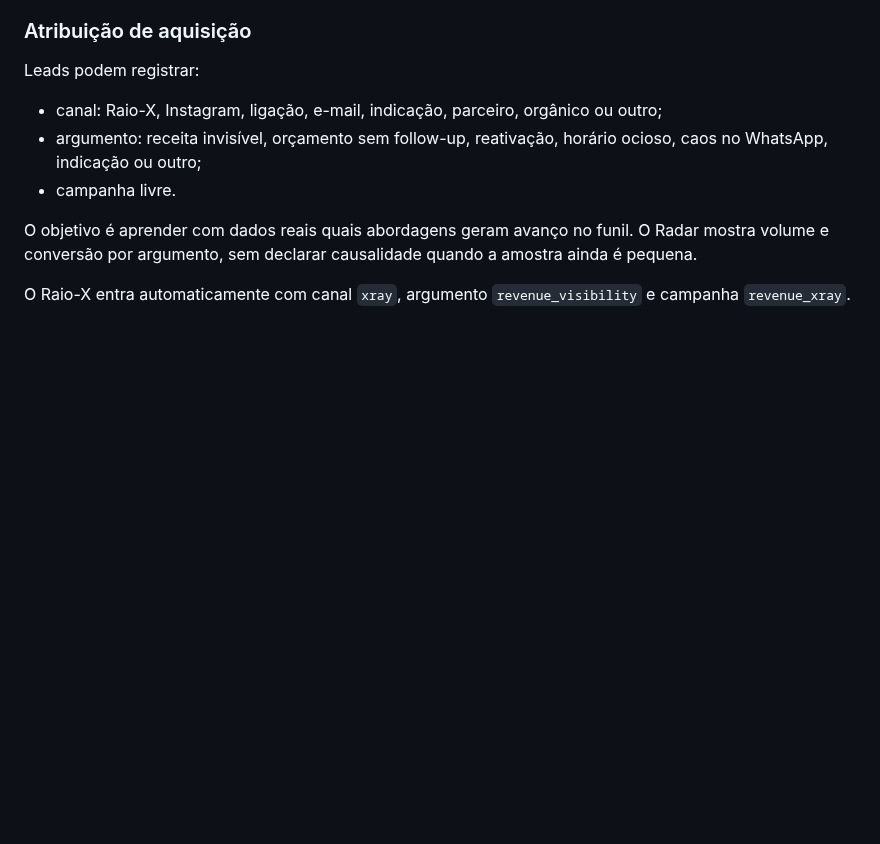
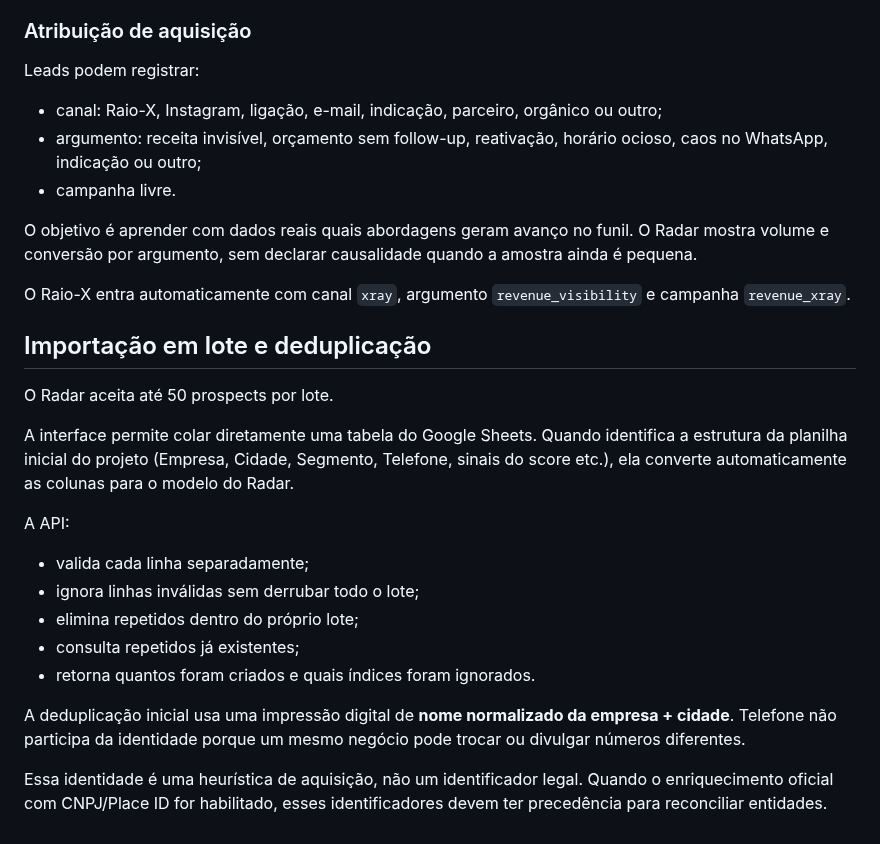
Before and after one commit to prdanielcunha/nestlocal, a Markdown page: docs/GROWTH_ENGINE.md, the part around the change. GitHub-like rendering; blank space fills up the shorter version.

Commit message:
docs: explain Radar batch ingestion and deduplication

```diff
--- a/docs/GROWTH_ENGINE.md
+++ b/docs/GROWTH_ENGINE.md
@@ -136,3 +136,22 @@ Leads podem registrar:
 O objetivo é aprender com dados reais quais abordagens geram avanço no funil. O Radar mostra volume e conversão por argumento, sem declarar causalidade quando a amostra ainda é pequena.
 
 O Raio-X entra automaticamente com canal `xray`, argumento `revenue_visibility` e campanha `revenue_xray`.
+
+
+## Importação em lote e deduplicação
+
+O Radar aceita até 50 prospects por lote.
+
+A interface permite colar diretamente uma tabela do Google Sheets. Quando identifica a estrutura da planilha inicial do projeto (Empresa, Cidade, Segmento, Telefone, sinais do score etc.), ela converte automaticamente as colunas para o modelo do Radar.
+
+A API:
+
+- valida cada linha separadamente;
+- ignora linhas inválidas sem derrubar todo o lote;
+- elimina repetidos dentro do próprio lote;
+- consulta repetidos já existentes;
+- retorna quantos foram criados e quais índices foram ignorados.
+
+A deduplicação inicial usa uma impressão digital de **nome normalizado da empresa + cidade**. Telefone não participa da identidade porque um mesmo negócio pode trocar ou divulgar números diferentes.
+
+Essa identidade é uma heurística de aquisição, não um identificador legal. Quando o enriquecimento oficial com CNPJ/Place ID for habilitado, esses identificadores devem ter precedência para reconciliar entidades.
```
